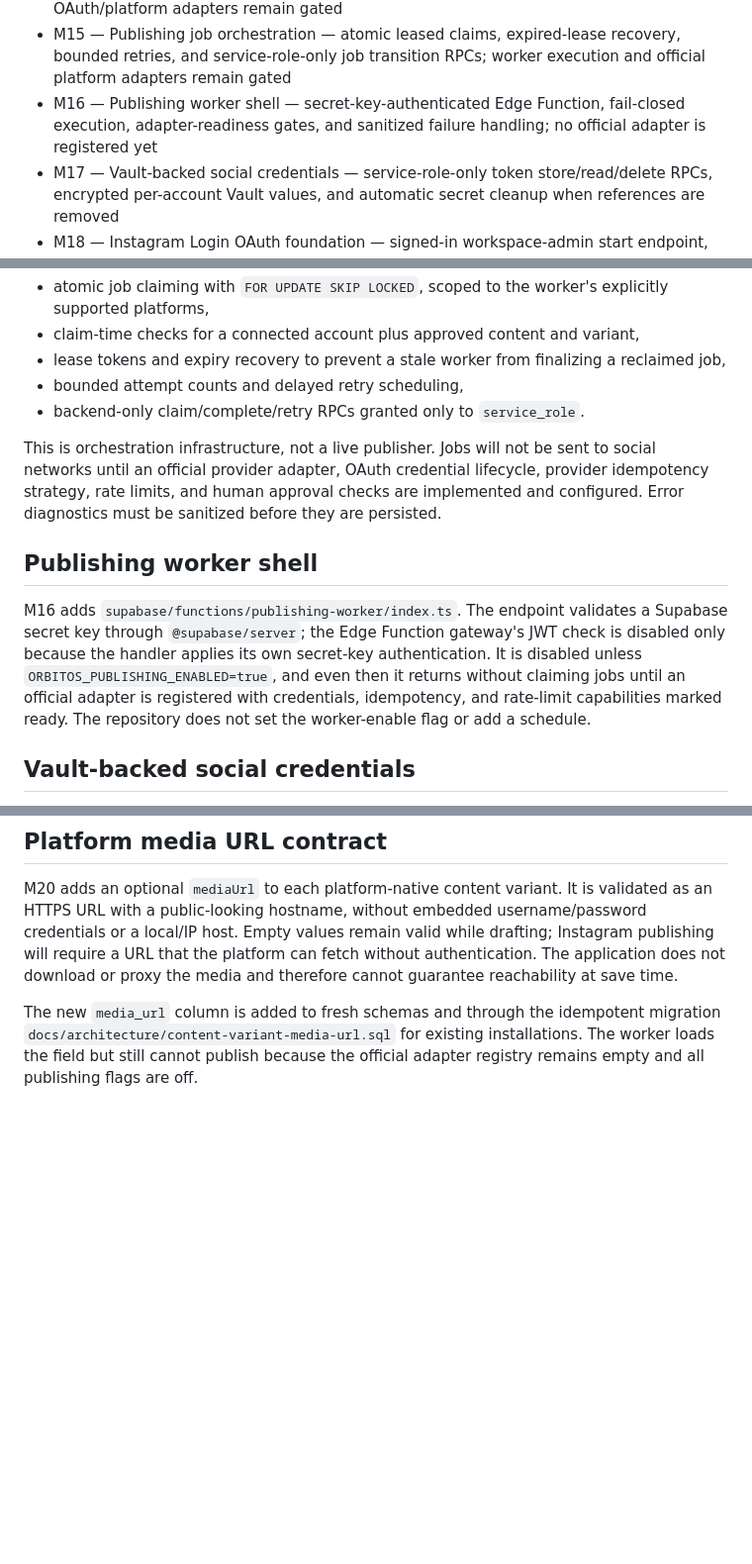
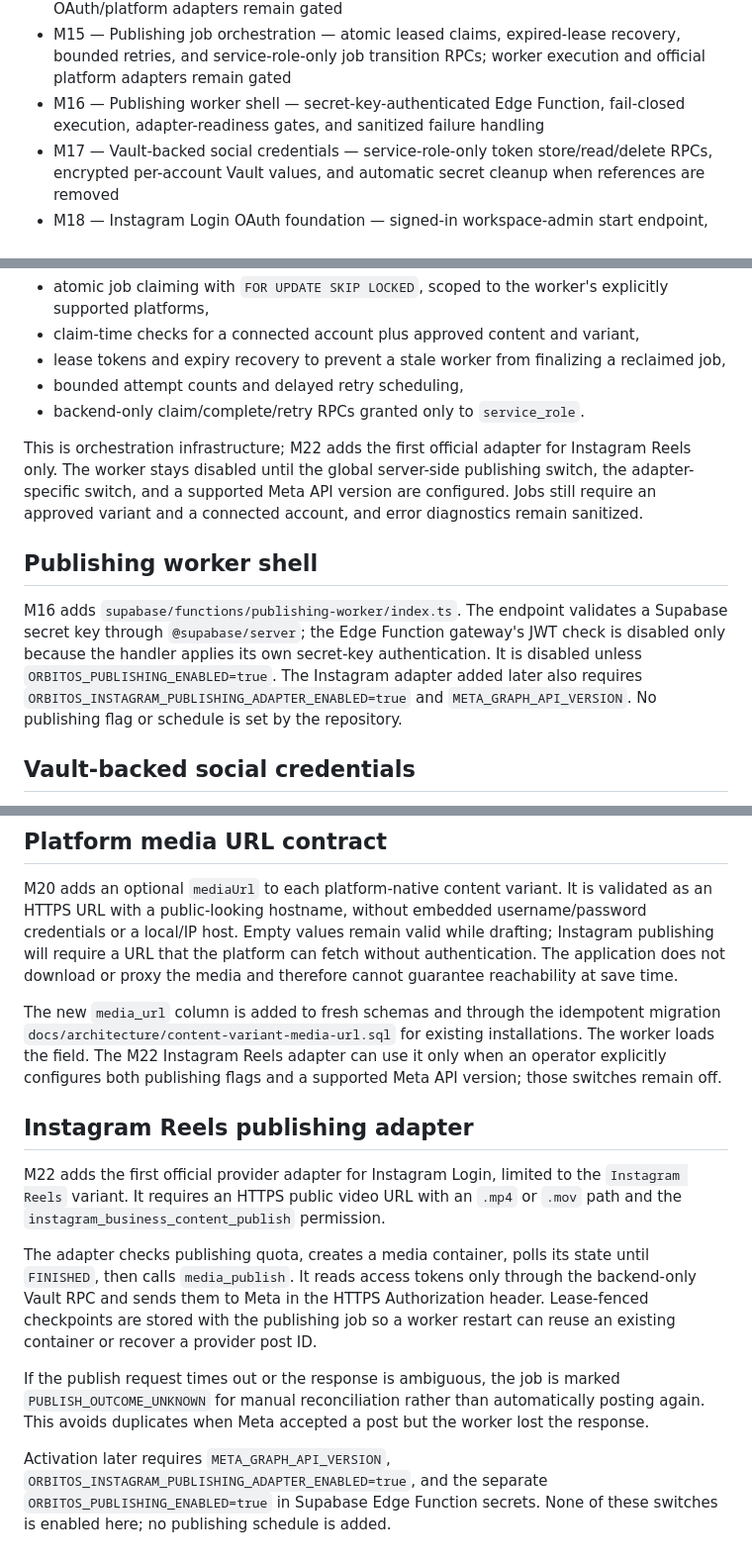
Before and after one commit to oside-dev/orbitoos, a Markdown page: README.md, 3 parts joined by grey strips. Shown at 99% size. GitHub-like rendering; blank space fills up the shorter version.

Commit message:
docs: add M22 Instagram Reels publisher to current roadmap

```diff
--- a/README.md
+++ b/README.md
@@ -88,7 +88,7 @@ https://orbitoos.vercel.app
 - M13 — Imported analytics provider contract — CSV/JSON report imports use a provider adapter boundary
 - M14 — Social publishing foundation — workspace-scoped social account metadata, durable publishing jobs, idempotency records, and secret-reference boundaries; official OAuth/platform adapters remain gated
 - M15 — Publishing job orchestration — atomic leased claims, expired-lease recovery, bounded retries, and service-role-only job transition RPCs; worker execution and official platform adapters remain gated
-- M16 — Publishing worker shell — secret-key-authenticated Edge Function, fail-closed execution, adapter-readiness gates, and sanitized failure handling; no official adapter is registered yet
+- M16 — Publishing worker shell — secret-key-authenticated Edge Function, fail-closed execution, adapter-readiness gates, and sanitized failure handling
 - M17 — Vault-backed social credentials — service-role-only token store/read/delete RPCs, encrypted per-account Vault values, and automatic secret cleanup when references are removed
 - M18 — Instagram Login OAuth foundation — signed-in workspace-admin start endpoint, hashed single-use callback state, server-side token exchange, Vault storage, and disabled-by-default configuration
 - M19 — Instagram token refresh foundation — service-role-only refresh endpoint, Vault token rotation, expiry metadata maintenance, and a safe reauthorization state for invalid/expired tokens; no schedule is enabled
@@ -117,12 +118,12 @@ The M15 database contract in `docs/architecture/publishing-job-orchestration.sql
 - bounded attempt counts and delayed retry scheduling,
 - backend-only claim/complete/retry RPCs granted only to `service_role`.
 
-This is orchestration infrastructure, not a live publisher. Jobs will not be sent to social networks until an official provider adapter, OAuth credential lifecycle, provider idempotency strategy, rate limits, and human approval checks are implemented and configured. Error diagnostics must be sanitized before they are persisted.
+This is orchestration infrastructure; M22 adds the first official adapter for Instagram Reels only. The worker stays disabled until the global server-side publishing switch, the adapter-specific switch, and a supported Meta API version are configured. Jobs still require an approved variant and a connected account, and error diagnostics remain sanitized.
 
 
 ## Publishing worker shell
 
-M16 adds `supabase/functions/publishing-worker/index.ts`. The endpoint validates a Supabase secret key through `@supabase/server`; the Edge Function gateway's JWT check is disabled only because the handler applies its own secret-key authentication. It is disabled unless `ORBITOS_PUBLISHING_ENABLED=true`, and even then it returns without claiming jobs until an official adapter is registered with credentials, idempotency, and rate-limit capabilities marked ready. The repository does not set the worker-enable flag or add a schedule.
+M16 adds `supabase/functions/publishing-worker/index.ts`. The endpoint validates a Supabase secret key through `@supabase/server`; the Edge Function gateway's JWT check is disabled only because the handler applies its own secret-key authentication. It is disabled unless `ORBITOS_PUBLISHING_ENABLED=true`. The Instagram adapter added later also requires `ORBITOS_INSTAGRAM_PUBLISHING_ADAPTER_ENABLED=true` and `META_GRAPH_API_VERSION`. No publishing flag or schedule is set by the repository.
 
 ## Vault-backed social credentials
 
@@ -160,4 +161,14 @@ The endpoint requires Supabase secret-key authentication plus `ORBITOS_INSTAGRAM
 
 M20 adds an optional `mediaUrl` to each platform-native content variant. It is validated as an HTTPS URL with a public-looking hostname, without embedded username/password credentials or a local/IP host. Empty values remain valid while drafting; Instagram publishing will require a URL that the platform can fetch without authentication. The application does not download or proxy the media and therefore cannot guarantee reachability at save time.
 
-The new `media_url` column is added to fresh schemas and through the idempotent migration `docs/architecture/content-variant-media-url.sql` for existing installations. The worker loads the field but still cannot publish because the official adapter registry remains empty and all publishing flags are off.
+The new `media_url` column is added to fresh schemas and through the idempotent migration `docs/architecture/content-variant-media-url.sql` for existing installations. The worker loads the field. The M22 Instagram Reels adapter can use it only when an operator explicitly configures both publishing flags and a supported Meta API version; those switches remain off.
+
+## Instagram Reels publishing adapter
+
+M22 adds the first official provider adapter for Instagram Login, limited to the `Instagram Reels` variant. It requires an HTTPS public video URL with an `.mp4` or `.mov` path and the `instagram_business_content_publish` permission.
+
+The adapter checks publishing quota, creates a media container, polls its state until `FINISHED`, then calls `media_publish`. It reads access tokens only through the backend-only Vault RPC and sends them to Meta in the HTTPS Authorization header. Lease-fenced checkpoints are stored with the publishing job so a worker restart can reuse an existing container or recover a provider post ID.
+
+If the publish request times out or the response is ambiguous, the job is marked `PUBLISH_OUTCOME_UNKNOWN` for manual reconciliation rather than automatically posting again. This avoids duplicates when Meta accepted a post but the worker lost the response.
+
+Activation later requires `META_GRAPH_API_VERSION`, `ORBITOS_INSTAGRAM_PUBLISHING_ADAPTER_ENABLED=true`, and the separate `ORBITOS_PUBLISHING_ENABLED=true` in Supabase Edge Function secrets. None of these switches is enabled here; no publishing schedule is added.
```
Also changed, not shown: other parts of README.md (+1 -0 lines).
